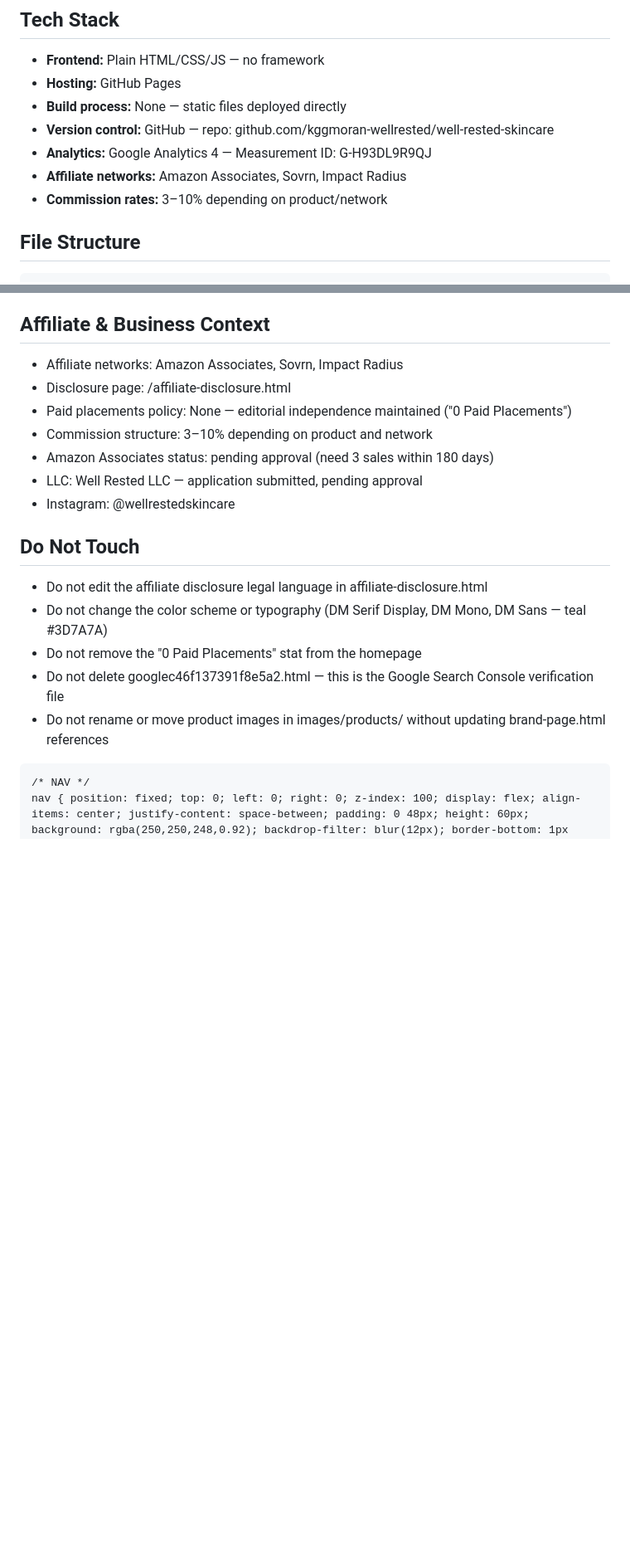
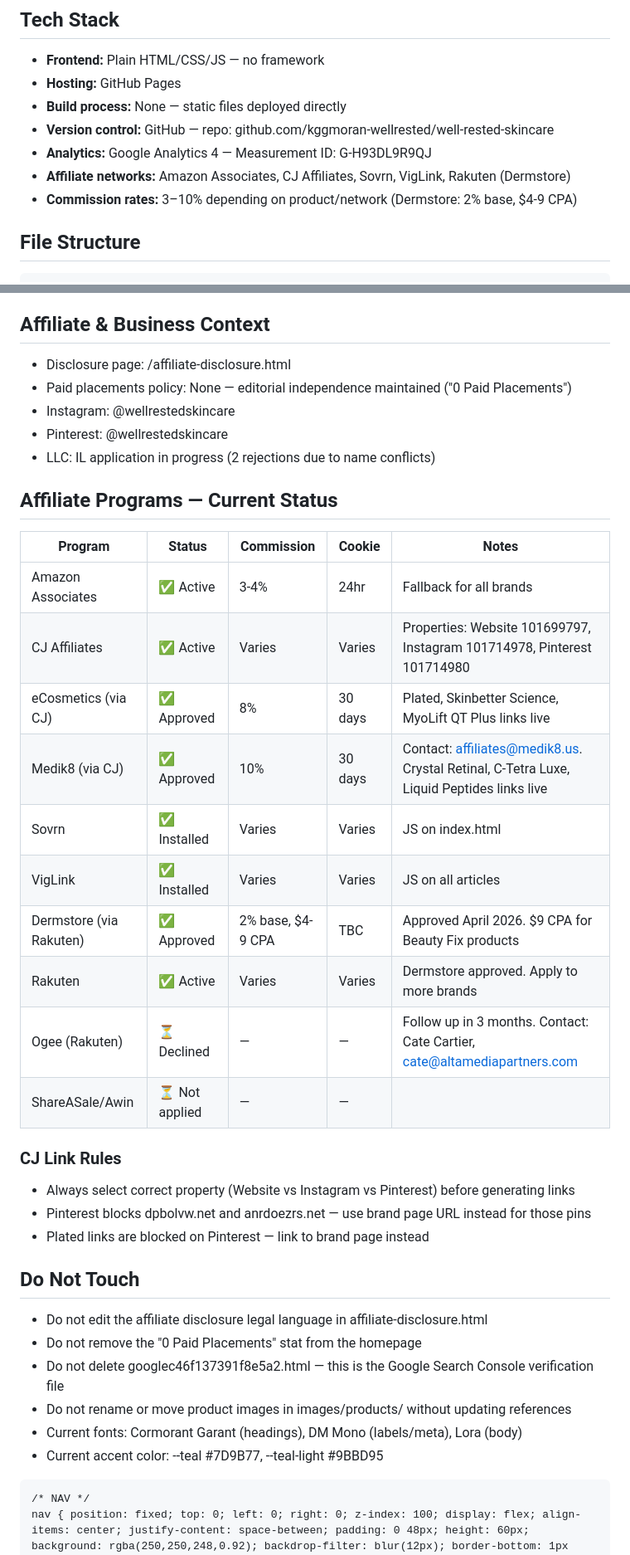
Before and after one commit to kggmoran-wellrested/Well-Rested-Skincare, a Markdown page: CLAUDE.md, 2 parts joined by grey strips. Shown at 83% size. Rendered like a GitHub page; blank space fills up the shorter version.

````diff
--- a/CLAUDE.md
+++ b/CLAUDE.md
@@ -10,8 +10,8 @@ Well Rested Skincare is a static HTML affiliate site that reviews and directorie
 - **Build process:** None — static files deployed directly
 - **Version control:** GitHub — repo: github.com/kggmoran-wellrested/well-rested-skincare
 - **Analytics:** Google Analytics 4 — Measurement ID: G-H93DL9R9QJ
-- **Affiliate networks:** Amazon Associates, Sovrn, Impact Radius
-- **Commission rates:** 3–10% depending on product/network
+- **Affiliate networks:** Amazon Associates, CJ Affiliates, Sovrn, VigLink, Rakuten (Dermstore)
+- **Commission rates:** 3–10% depending on product/network (Dermstore: 2% base, $4-9 CPA)
 
 ## File Structure
 ```
@@ -85,20 +85,39 @@ When creating a new page, always use `index.html` as the base template. Copy its
 - [x] editorial.html updated with devices article card (live)
 
 ## Affiliate & Business Context
-- Affiliate networks: Amazon Associates, Sovrn, Impact Radius
 - Disclosure page: /affiliate-disclosure.html
 - Paid placements policy: None — editorial independence maintained ("0 Paid Placements")
-- Commission structure: 3–10% depending on product and network
-- Amazon Associates status: pending approval (need 3 sales within 180 days)
-- LLC: Well Rested LLC — application submitted, pending approval
 - Instagram: @wellrestedskincare
+- Pinterest: @wellrestedskincare
+- LLC: IL application in progress (2 rejections due to name conflicts)
+
+## Affiliate Programs — Current Status
+
+| Program | Status | Commission | Cookie | Notes |
+|---|---|---|---|---|
+| Amazon Associates | ✅ Active | 3-4% | 24hr | Fallback for all brands |
+| CJ Affiliates | ✅ Active | Varies | Varies | Properties: Website 101699797, Instagram 101714978, Pinterest 101714980 |
+| eCosmetics (via CJ) | ✅ Approved | 8% | 30 days | Plated, Skinbetter Science, MyoLift QT Plus links live |
+| Medik8 (via CJ) | ✅ Approved | 10% | 30 days | Contact: affiliates@medik8.us. Crystal Retinal, C-Tetra Luxe, Liquid Peptides links live |
+| Sovrn | ✅ Installed | Varies | Varies | JS on index.html |
+| VigLink | ✅ Installed | Varies | Varies | JS on all articles |
+| Dermstore (via Rakuten) | ✅ Approved | 2% base, $4-9 CPA | TBC | Approved April 2026. $9 CPA for Beauty Fix products |
+| Rakuten | ✅ Active | Varies | Varies | Dermstore approved. Apply to more brands |
+| Ogee (Rakuten) | ⏳ Declined | — | — | Follow up in 3 months. Contact: Cate Cartier, cate@altamediapartners.com |
+| ShareASale/Awin | ⏳ Not applied | — | — | |
+
+### CJ Link Rules
+- Always select correct property (Website vs Instagram vs Pinterest) before generating links
+- Pinterest blocks dpbolvw.net and anrdoezrs.net — use brand page URL instead for those pins
+- Plated links are blocked on Pinterest — link to brand page instead
 
 ## Do Not Touch
 - Do not edit the affiliate disclosure legal language in affiliate-disclosure.html
-- Do not change the color scheme or typography (DM Serif Display, DM Mono, DM Sans — teal #3D7A7A)
 - Do not remove the "0 Paid Placements" stat from the homepage
 - Do not delete googlec46f137391f8e5a2.html — this is the Google Search Console verification file
-- Do not rename or move product images in images/products/ without updating brand-page.html references
+- Do not rename or move product images in images/products/ without updating references
+- Current fonts: Cormorant Garant (headings), DM Mono (labels/meta), Lora (body)
+- Current accent color: --teal #7D9B77, --teal-light #9BBD95
 
 <!DOCTYPE html>
 <html lang="en">
````
